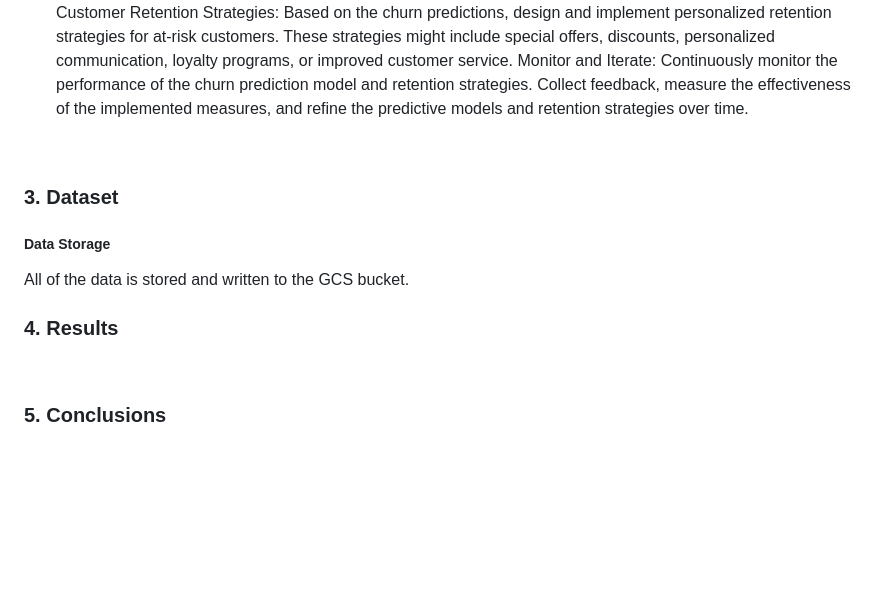
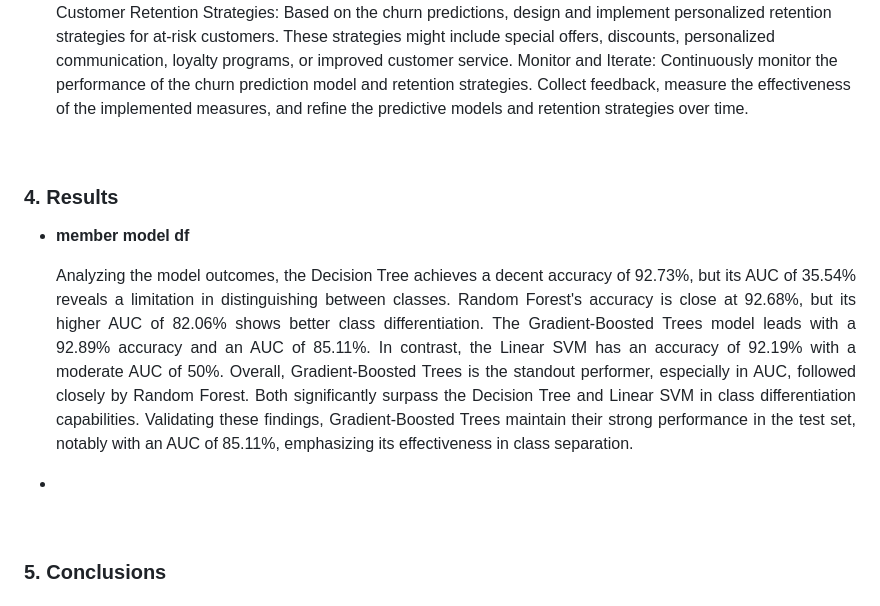
Before and after one commit to theidari/customer_churn, a Markdown page: README.md, the part around the change. GitHub-like rendering; badges without logos; blank space fills up the shorter version.

```diff
--- a/README.md
+++ b/README.md
@@ -29,12 +29,10 @@ Customer Retention Strategies: Based on the churn predictions, design and implem
 Monitor and Iterate: Continuously monitor the performance of the churn prediction model and retention strategies. Collect feedback, measure the effectiveness of the implemented measures, and refine the predictive models and retention strategies over time.
 </ol>
 <img src="https://img.shields.io/badge/ -223337.svg?style=for-the-badge" width="1500px" height="1px">
-<h3>3. Dataset</h3>
-<h5>Data Storage</h5>
-All of the data is stored and written to the GCS bucket.
-<img src="https://img.shields.io/badge/ -223337.svg?style=for-the-badge" width="1500px" height="1px">
 <h3>4. Results</h3>
-
+<ul><li><b>member model df</b>
+<p align="justify">Analyzing the model outcomes, the Decision Tree achieves a decent accuracy of 92.73%, but its AUC of 35.54% reveals a limitation in distinguishing between classes. Random Forest's accuracy is close at 92.68%, but its higher AUC of 82.06% shows better class differentiation. The Gradient-Boosted Trees model leads with a 92.89% accuracy and an AUC of 85.11%. In contrast, the Linear SVM has an accuracy of 92.19% with a moderate AUC of 50%. Overall, Gradient-Boosted Trees is the standout performer, especially in AUC, followed closely by Random Forest. Both significantly surpass the Decision Tree and Linear SVM in class differentiation capabilities. Validating these findings, Gradient-Boosted Trees maintain their strong performance in the test set, notably with an AUC of 85.11%, emphasizing its effectiveness in class separation.</p></li>
+<li align="justify"></li></ul>
 <img src="https://img.shields.io/badge/ -223337.svg?style=for-the-badge" width="1500px" height="1px">
 <h3>5. Conclusions</h3>
 
```
